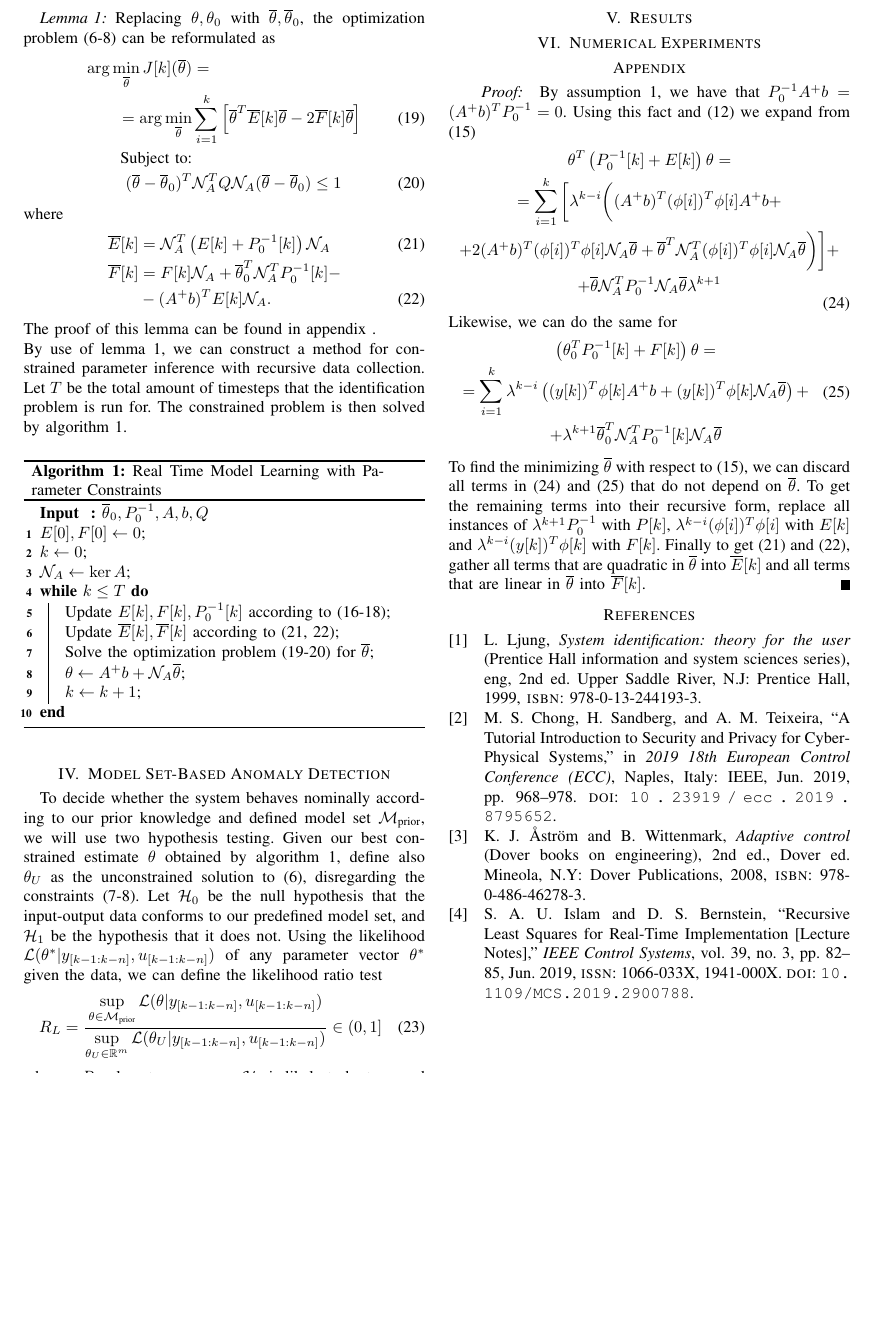
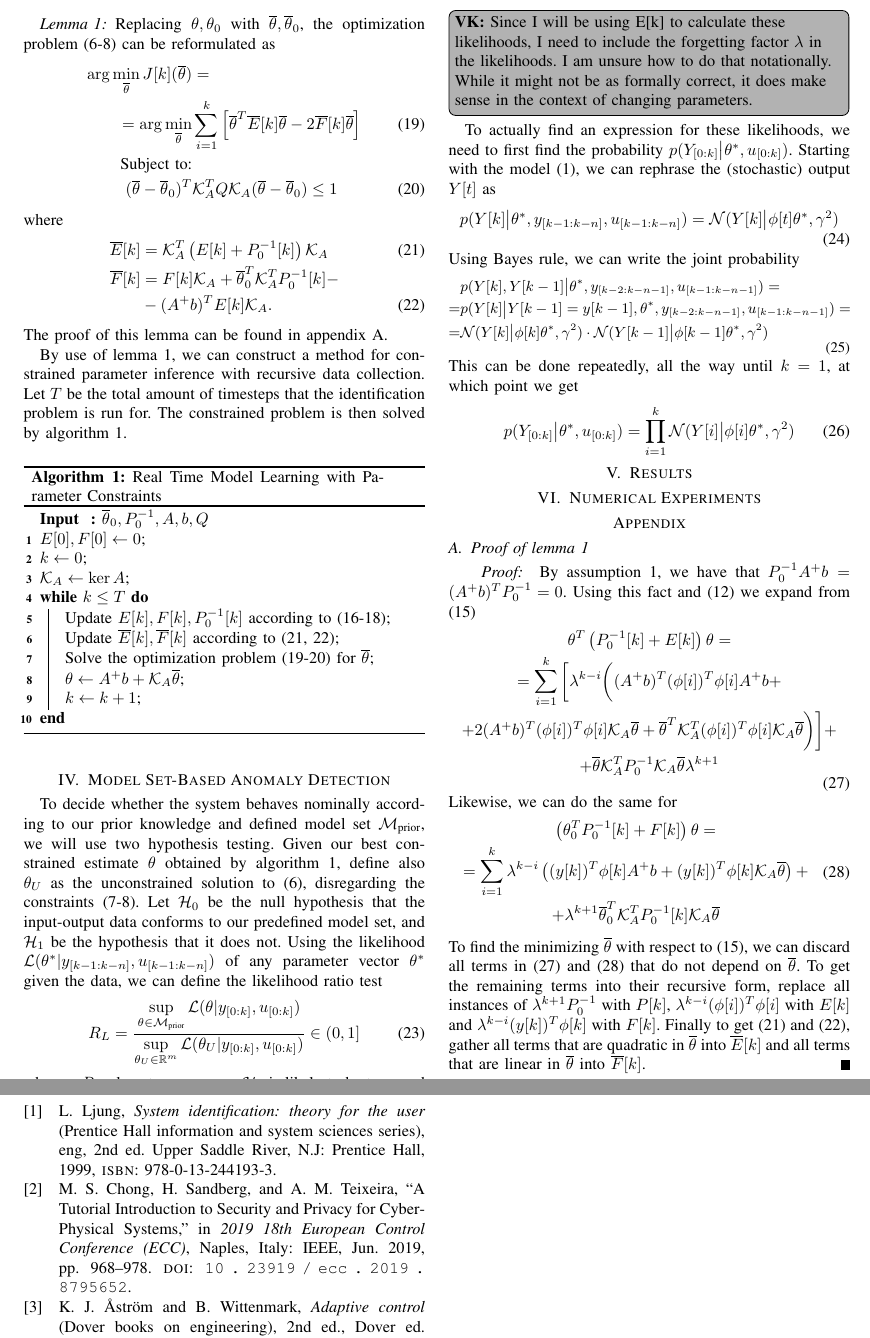
Before and after one commit to villekjellqvist/Set-Based-Anomaly-Detection-Model-Learning, a LaTeX paper (root.tex, which reads preamble.tex, sections/AnomalyDetection.tex, sections/appendix.tex): part of page 3 of 3 before the commit and two parts of pages 3 and 4 of 4 after it, the two joined at a grey line, cut so that both start at the same text, the shorter picture padded with empty space. Compiled offline with pdfLaTeX.

Commit message:
Added probability measures of Y

```diff
--- a/preamble.tex
+++ b/preamble.tex
@@ -26,7 +26,7 @@
 
 % Symbol Defines
 \newcommand{\Mp}{\mathcal{M}_{\text{prior}}}
-\newcommand{\nullA}{\mathcal{N}_A}
+\newcommand{\nullA}{\mathcal{K}_A}
 \newcommand{\Pran}{\Pi_A}
 \newcommand{\Port}{\Pi_A^\perp}
 \newcommand{\tC}{\overline{\theta}}
--- a/sections/AnomalyDetection.tex
+++ b/sections/AnomalyDetection.tex
@@ -12,9 +12,35 @@ of any parameter vector $\theta^*$ given the data, we can define the
 likelihood ratio test
 \begin{equation}
     R_L = \frac{\sup\limits_{\theta \in \Mp}
-    \LH(\theta \vert y_{[k-1:k-n]}, u_{[k-1:k-n]})}
+    \LH(\theta \vert y_{[0:k]}, u_{[0:k]})}
     {\sup\limits_{\tU \in \mathbb{R}^m}
-    \LH(\tU \vert y_{[k-1:k-n]}, u_{[k-1:k-n]})} \in (0,1]
+    \LH(\tU \vert y_{[0:k]}, u_{[0:k]})} \in (0,1]
 \end{equation}
 where a $R_L$ close to one means  $\hyp_0$ is likely to be true, and
 inversely that a low $R_L$ close to zero means that $\hyp_1$ is likely true.
+\VK{Since I will be using E[k] to calculate these likelihoods, I need to include the forgetting
+factor $\lambda$ in the likelihoods. I am unsure how to do that notationally. While it might
+not be as formally correct, it does make sense in the context of changing parameters.}
+
+To actually find an expression for these likelihoods, we need to first find the probability
+$p(Y_{[0:k]}\big{|}\theta^*, u_{[0:k]})$. Starting with the model (\ref{eq:sysmodel}), we
+can rephrase the (stochastic) output $Y[t]$ as
+\begin{equation}
+    p(Y[k]\big{|} \theta^*,  y_{[k-1:k-n]}, u_{[k-1:k-n]}) =
+    \mathcal{N}(Y[k]\big{|}\phi[t]\theta^*, \gamma^2)
+\end{equation}
+Using Bayes rule, we can write the joint probability
+\begin{equation}
+    \small
+    \begin{aligned}
+        &p(Y[k],Y[k-1]\big{|}\theta^*,y_{[k-2:k-n-1]}, u_{[k-1:k-n-1]}) = \\
+        =& p(Y[k]\big{|}Y[k-1]=y[k-1], \theta^*, y_{[k-2:k-n-1]}, u_{[k-1:k-n-1]})= \\
+        =& \mathcal{N}(Y[k]\big{|}\phi[k]\theta^*, \gamma^2)\cdot
+        \mathcal{N}(Y[k-1]\big{|}\phi[k-1]\theta^*, \gamma^2)
+\end{aligned}
+\end{equation}
+This can be done repeatedly, all the way until $k=1$, at which point we get
+\begin{equation}
+    p(Y_{[0:k]}\big{|}\theta^*, u_{[0:k]})
+    = \prod\limits_{i=1}^k \mathcal{N}(Y[i]\big{|}\phi[i]\theta^*, \gamma^2)
+\end{equation}
--- a/sections/appendix.tex
+++ b/sections/appendix.tex
@@ -1,6 +1,6 @@
 % !TEX root = root.tex
 
-\section{Proof of lemma~\ref{lemma:constproblem}}
+\subsection{Proof of lemma~\ref{lemma:constproblem}}
 \label{app:constproof}
 \begin{proof}
     By assumption \ref{ass:NA_ass}, we have that $\Pinv A^+b = (A^+b)^T\Pinv = 0$.
```
Also changed, not shown: sections/OnlineModelLearning.tex (+1 -0 lines), sections/preliminaries.tex (+1 -1 lines).
